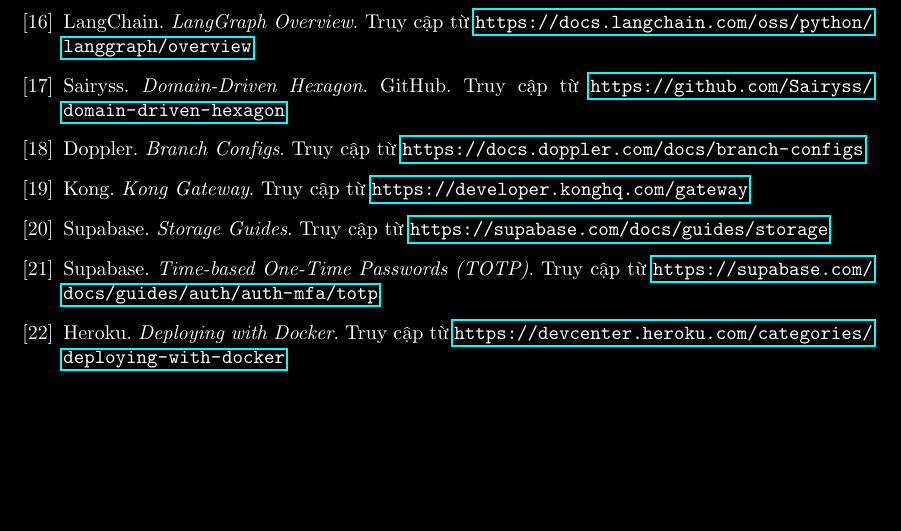
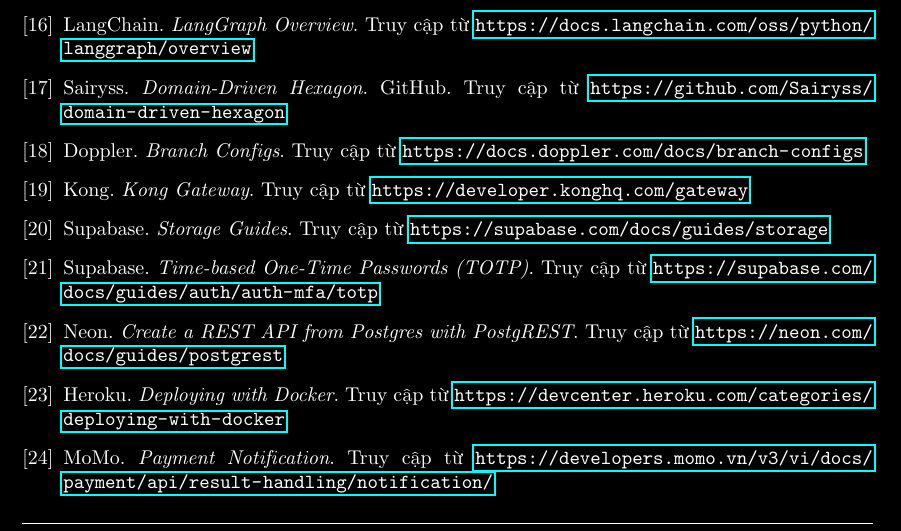
Before and after one commit to 20206205Tech/docs-latex, a LaTeX document (latex/main.tex, which reads latex/contents/0/tai_lieu_tham_khao/tltk.tex): part of page 1 of 2, cut so that both start at the same text, the shorter picture padded with empty space. Compiled offline with pdfLaTeX.

Commit message:
auto commit: 2026-06-25 18:41:15

```diff
--- a/latex/contents/0/tai_lieu_tham_khao/tltk.tex
+++ b/latex/contents/0/tai_lieu_tham_khao/tltk.tex
@@ -70,8 +70,14 @@
 \bibitem{supabase-totp}
 Supabase. \textit{Time-based One-Time Passwords (TOTP)}. Truy cập từ \url{https://supabase.com/docs/guides/auth/auth-mfa/totp}
 
+\bibitem{neon-postgrest}
+Neon. \textit{Create a REST API from Postgres with PostgREST}. Truy cập từ \url{https://neon.com/docs/guides/postgrest}
+
 \bibitem{heroku-docker}
 Heroku. \textit{Deploying with Docker}. Truy cập từ \url{https://devcenter.heroku.com/categories/deploying-with-docker}
+
+\bibitem{momo-notification}
+MoMo. \textit{Payment Notification}. Truy cập từ \url{https://developers.momo.vn/v3/vi/docs/payment/api/result-handling/notification/}
 
 \bibitem{nestjs-cqrs}
 NestJS. \textit{CQRS}. Truy cập từ \url{https://docs.nestjs.com/recipes/cqrs}
```
